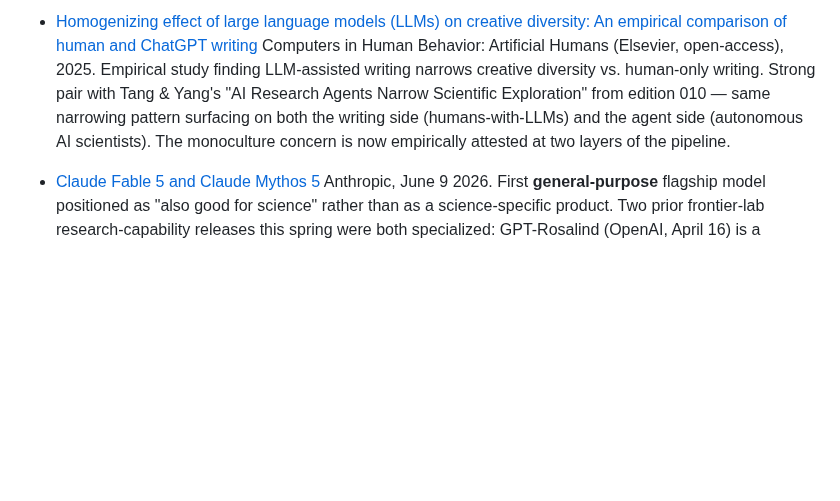
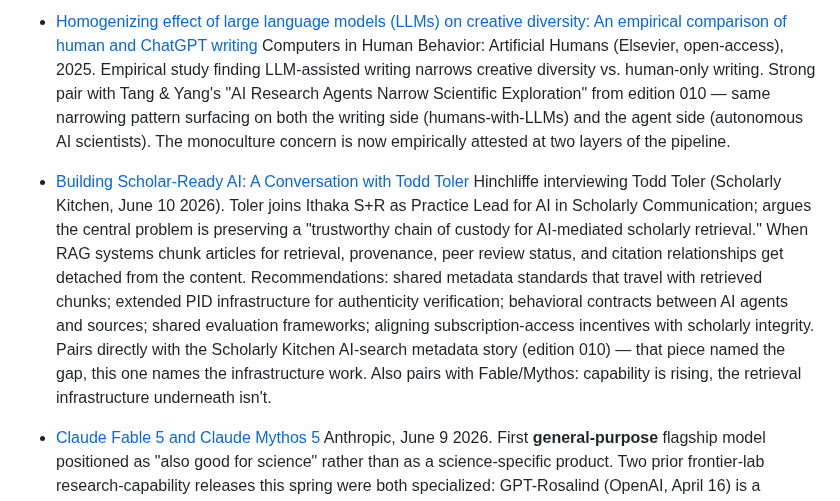
Before and after one commit to aris-pub/hallway, a Markdown page: inbox.md, the part around the change. Drawn GitHub-style; blank space fills up the shorter version.

Commit message:
Inbox: Toler/Ithaka S+R on scholar-ready AI retrieval (Scholarly Kitchen)

```diff
--- a/inbox.md
+++ b/inbox.md
@@ -28,6 +28,9 @@ Format:
 - [Homogenizing effect of large language models (LLMs) on creative diversity: An empirical comparison of human and ChatGPT writing](https://www.sciencedirect.com/science/article/pii/S294988212500091X)
   Computers in Human Behavior: Artificial Humans (Elsevier, open-access), 2025. Empirical study finding LLM-assisted writing narrows creative diversity vs. human-only writing. Strong pair with Tang & Yang's "AI Research Agents Narrow Scientific Exploration" from edition 010 — same narrowing pattern surfacing on both the writing side (humans-with-LLMs) and the agent side (autonomous AI scientists). The monoculture concern is now empirically attested at two layers of the pipeline.
 
+- [Building Scholar-Ready AI: A Conversation with Todd Toler](https://scholarlykitchen.sspnet.org/2026/06/10/building-scholar-ready-ai/)
+  Hinchliffe interviewing Todd Toler (Scholarly Kitchen, June 10 2026). Toler joins Ithaka S+R as Practice Lead for AI in Scholarly Communication; argues the central problem is preserving a "trustworthy chain of custody for AI-mediated scholarly retrieval." When RAG systems chunk articles for retrieval, provenance, peer review status, and citation relationships get detached from the content. Recommendations: shared metadata standards that travel with retrieved chunks; extended PID infrastructure for authenticity verification; behavioral contracts between AI agents and sources; shared evaluation frameworks; aligning subscription-access incentives with scholarly integrity. Pairs directly with the Scholarly Kitchen AI-search metadata story (edition 010) — that piece named the gap, this one names the infrastructure work. Also pairs with Fable/Mythos: capability is rising, the retrieval infrastructure underneath isn't.
+
 - [Claude Fable 5 and Claude Mythos 5](https://www.anthropic.com/news/claude-fable-5-mythos-5)
   Anthropic, June 9 2026. First **general-purpose** flagship model positioned as "also good for science" rather than as a science-specific product. Two prior frontier-lab research-capability releases this spring were both specialized: GPT-Rosalind (OpenAI, April 16) is a domain-specific life-sciences model for qualified enterprise customers; Gemini for Science (Google, May 19) is a research-tools suite on top of Gemini. Fable/Mythos's announcement bundles scientific research alongside coding, vision, and knowledge work as headline claims on the flagship release itself — a phase transition where research capability becomes a default-expected feature of any frontier model rather than a separately branded product. Specific Mythos 5 claims: "first model to consistently produce novel, compelling scientific hypotheses"; ~80% researcher preference vs. Opus-class baseline in molecular biology; one E. coli protein-mechanism hypothesis **corroborated by an independent lab**; ~10× speedup in drug design; week-long autonomous genomics across 138 species with a custom ML model **beating a Science-published baseline at 100× smaller**. Fable 5 is the public version. Pair with the Leiden Declaration (this inbox) and the Tang-Yang/AutoScientists governance threads (010) for a "capability is now default; now what" arc in edition 012.
 
```
